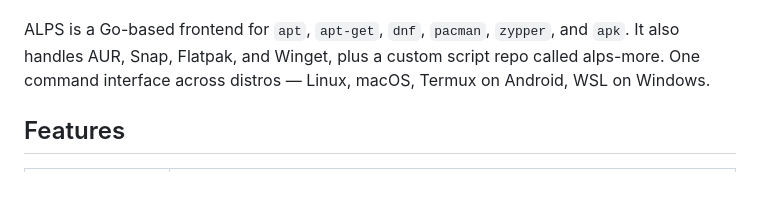
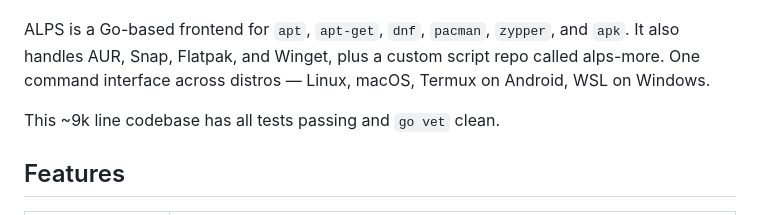
Before and after one commit to adrianpriza-ai/alps, a Markdown page: README.md, the part around the change. GitHub-like rendering; blank space fills up the shorter version.

```diff
--- a/README.md
+++ b/README.md
@@ -16,6 +16,8 @@
 ---
 
 ALPS is a Go-based frontend for `apt`, `apt-get`, `dnf`, `pacman`, `zypper`, and `apk`. It also handles AUR, Snap, Flatpak, and Winget, plus a custom script repo called alps-more. One command interface across distros — Linux, macOS, Termux on Android, WSL on Windows.
+
+This ~9k line codebase has all tests passing and `go vet` clean.
 
 ## Features
 
```
Also changed, not shown: CONTRIBUTING.md (+0 -1 lines).
